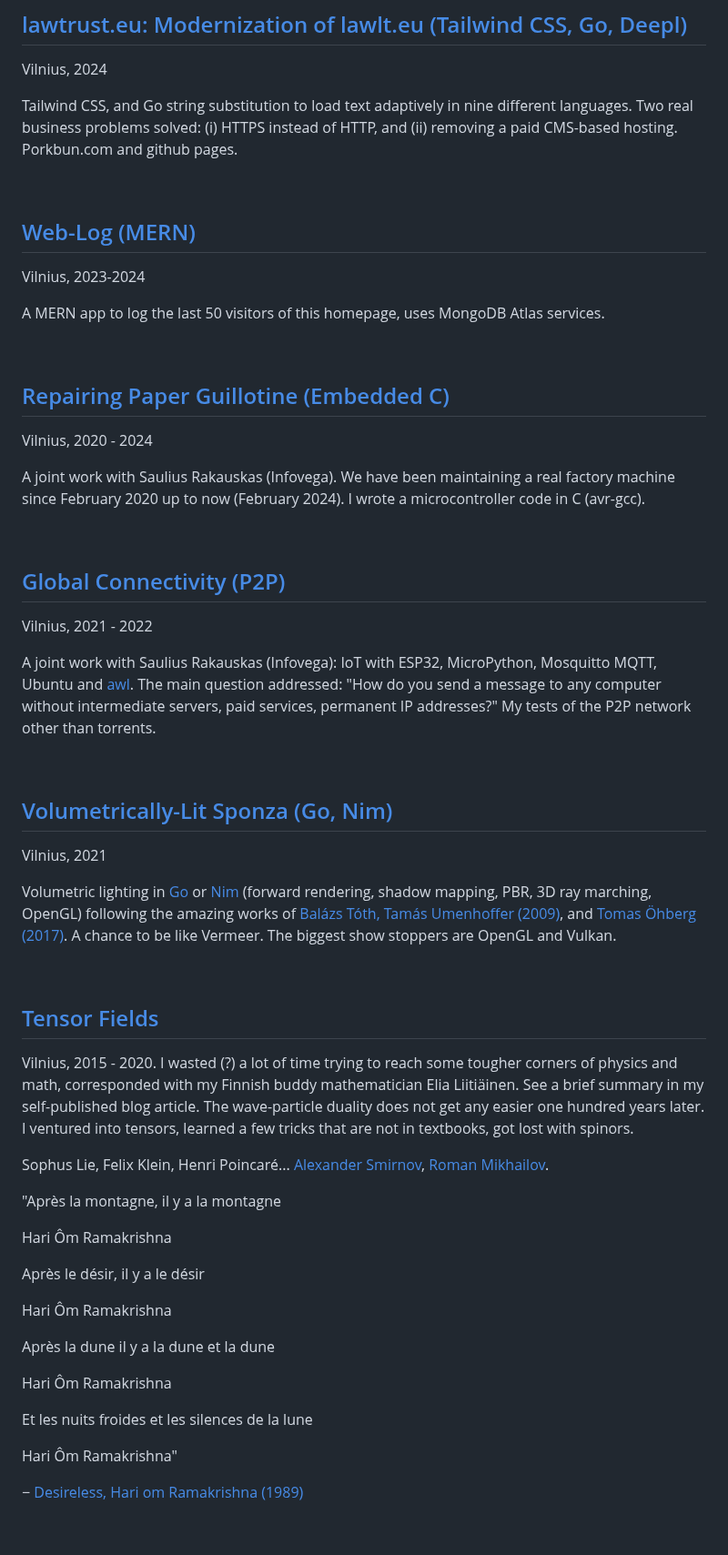
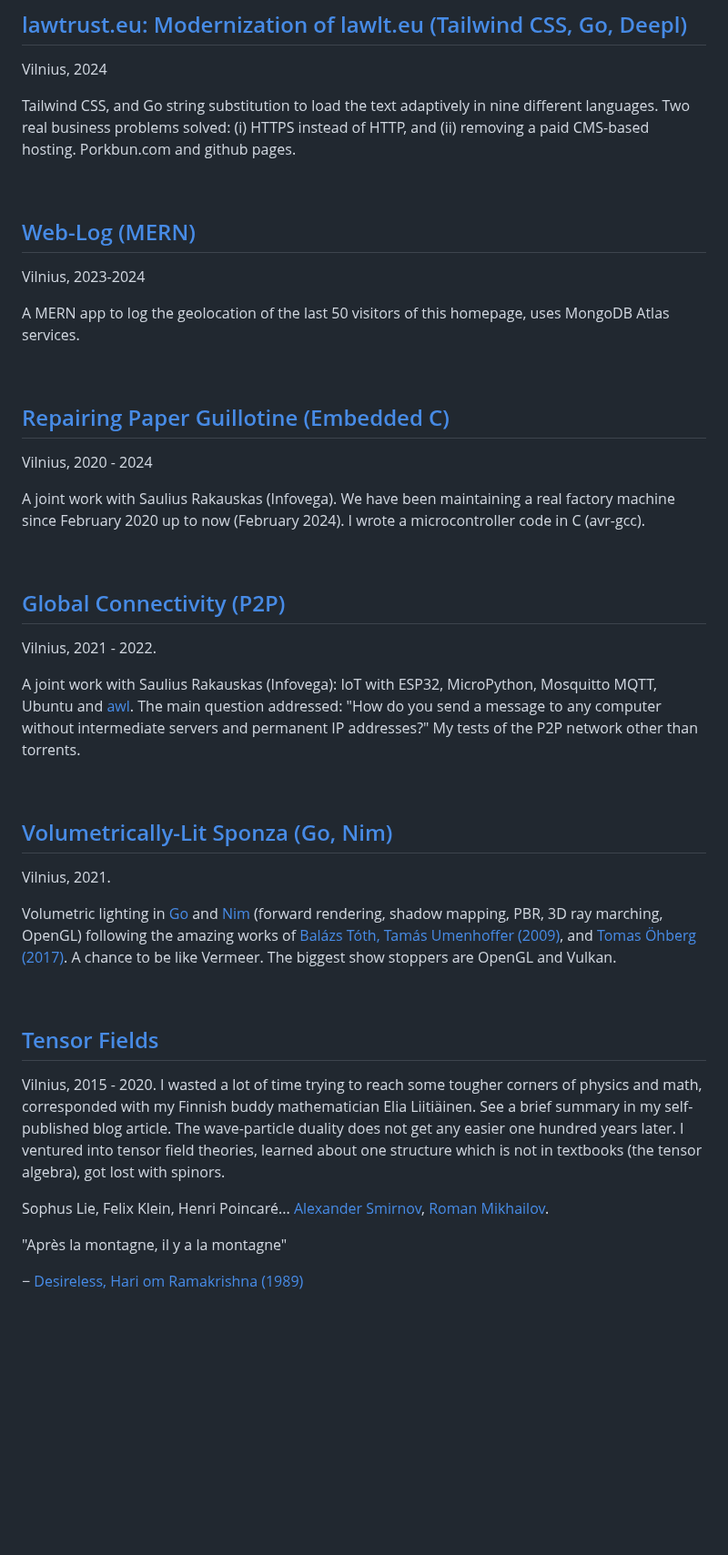
Before and after one commit to aabbtree77/aabbtree77.github.io, a Markdown page: about/about.md, the part around one of its changes. Shown at 91% size. GitHub-like rendering; blank space fills up the shorter version.

Commit message:
Ramakrishna

```diff
--- a/about/about.md
+++ b/about/about.md
@@ -40,7 +40,7 @@ Working towards a web service which would help teachers automate student testing
 
 Vilnius, 2024
 
-Tailwind CSS, and Go string substitution to load text adaptively in nine different languages. Two real business problems solved: (i) HTTPS instead of HTTP, and (ii) removing a paid CMS-based hosting. Porkbun.com and github pages.
+Tailwind CSS, and Go string substitution to load the text adaptively in nine different languages. Two real business problems solved: (i) HTTPS instead of HTTP, and (ii) removing a paid CMS-based hosting. Porkbun.com and github pages.
 
 <br>
 
@@ -48,7 +48,7 @@ Tailwind CSS, and Go string substitution to load text adaptively in nine differe
 
 Vilnius, 2023-2024
 
-A MERN app to log the last 50 visitors of this homepage, uses MongoDB Atlas services.
+A MERN app to log the geolocation of the last 50 visitors of this homepage, uses MongoDB Atlas services.
 
 <br>
 
@@ -62,41 +62,27 @@ A joint work with Saulius Rakauskas (Infovega). We have been maintaining a real
 
 ##  [Global Connectivity (P2P)](https://github.com/aabbtree77/esp32-vpn)
 
-Vilnius, 2021 - 2022
+Vilnius, 2021 - 2022.
 
-A joint work with Saulius Rakauskas (Infovega): IoT with ESP32, MicroPython, Mosquitto MQTT, Ubuntu and [awl](https://github.com/anywherelan/awl). The main question addressed: "How do you send a message to any computer without intermediate servers, paid services, permanent IP addresses?" My tests of the P2P network other than torrents.
+A joint work with Saulius Rakauskas (Infovega): IoT with ESP32, MicroPython, Mosquitto MQTT, Ubuntu and [awl](https://github.com/anywherelan/awl). The main question addressed: "How do you send a message to any computer without intermediate servers and permanent IP addresses?" My tests of the P2P network other than torrents.
 
 <br>
 
 ## [Volumetrically-Lit Sponza (Go, Nim)](https://github.com/aabbtree77/twinpeekz)
 
-Vilnius, 2021
+Vilnius, 2021.
 
-Volumetric lighting in [Go](https://github.com/aabbtree77/twinpeekz) or [Nim](https://github.com/aabbtree77/twinpeekz2) (forward rendering, shadow mapping, PBR, 3D ray marching, OpenGL) following the amazing works of [Balázs Tóth, Tamás Umenhoffer (2009)](https://diglib.eg.org/handle/10.2312/egs.20091048.057-060), and [Tomas Öhberg (2017)](https://gitlab.com/tomasoh/100_procent_more_volume). A chance to be like Vermeer. The biggest show stoppers are OpenGL and Vulkan.
+Volumetric lighting in [Go](https://github.com/aabbtree77/twinpeekz) and [Nim](https://github.com/aabbtree77/twinpeekz2) (forward rendering, shadow mapping, PBR, 3D ray marching, OpenGL) following the amazing works of [Balázs Tóth, Tamás Umenhoffer (2009)](https://diglib.eg.org/handle/10.2312/egs.20091048.057-060), and [Tomas Öhberg (2017)](https://gitlab.com/tomasoh/100_procent_more_volume). A chance to be like Vermeer. The biggest show stoppers are OpenGL and Vulkan.
 
 <br>
 
 ## [Tensor Fields](https://aabbtree77.github.io/shankland/shankland.html)
 
-Vilnius, 2015 - 2020. I wasted (?) a lot of time trying to reach some tougher corners of physics and math, corresponded with my Finnish buddy mathematician Elia Liitiäinen. See a brief summary in my self-published blog article. The wave-particle duality does not get any easier one hundred years later. I ventured into tensors, learned a few tricks that are not in textbooks, got lost with spinors.
+Vilnius, 2015 - 2020. I wasted a lot of time trying to reach some tougher corners of physics and math, corresponded with my Finnish buddy mathematician Elia Liitiäinen. See a brief summary in my self-published blog article. The wave-particle duality does not get any easier one hundred years later. I ventured into tensor field theories, learned about one structure which is not in textbooks (the tensor algebra), got lost with spinors.
 
 Sophus Lie, Felix Klein, Henri Poincaré... [Alexander Smirnov](https://youtu.be/TUrEmrd28vQ?t=376), [Roman Mikhailov](https://www.youtube.com/watch?v=cBql9QFhjCA).
 
-"Après la montagne, il y a la montagne
-
-Hari Ôm Ramakrishna
-
-Après le désir, il y a le désir
-
-Hari Ôm Ramakrishna
-
-Après la dune il y a la dune et la dune
-
-Hari Ôm Ramakrishna
-
-Et les nuits froides et les silences de la lune
-
-Hari Ôm Ramakrishna"
+"Après la montagne, il y a la montagne"
 
 &#8722; [Desireless, Hari om Ramakrishna (1989)](https://www.youtube.com/watch?v=18rZv8qWZqA)
 
```
Also changed, not shown: other parts of about/about.md (+19 -13 lines).
